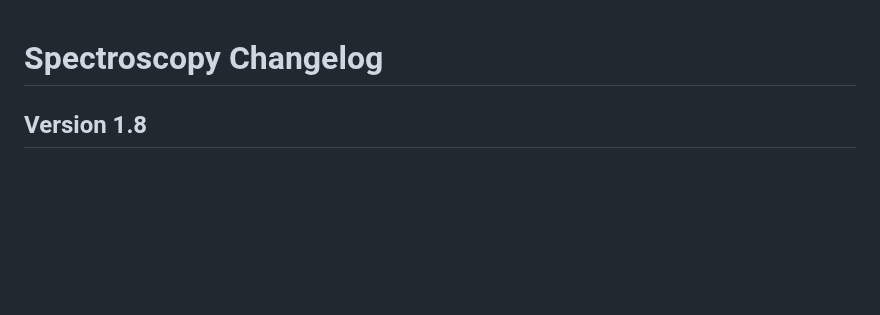
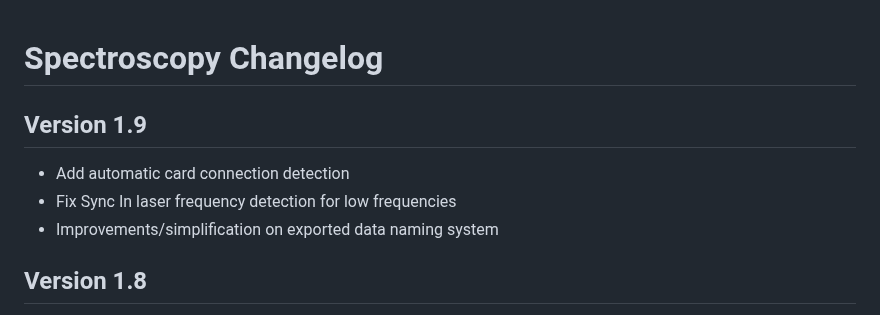
Before and after one commit to flim-labs/spectroscopy-py, a Markdown page: docs/changelog.md, the part around the change. GitHub-like rendering; blank space fills up the shorter version.

Commit message:
feat: integrate sync-in 10Mhz fix; chore: update Spectroscopy and processor versions

```diff
--- a/docs/changelog.md
+++ b/docs/changelog.md
@@ -1,4 +1,9 @@
 # Spectroscopy Changelog
+
+## Version 1.9
+- Add automatic card connection detection
+- Fix Sync In laser frequency detection for low frequencies
+- Improvements/simplification on exported data naming system
 
 ## Version 1.8
 - Time Tagger feature (.bin export/reader script) added
```
Also changed, not shown: assets/error-lens.png (added), assets/success-lens.png (added), assets/wave-icon.png (added), 4 other files.
